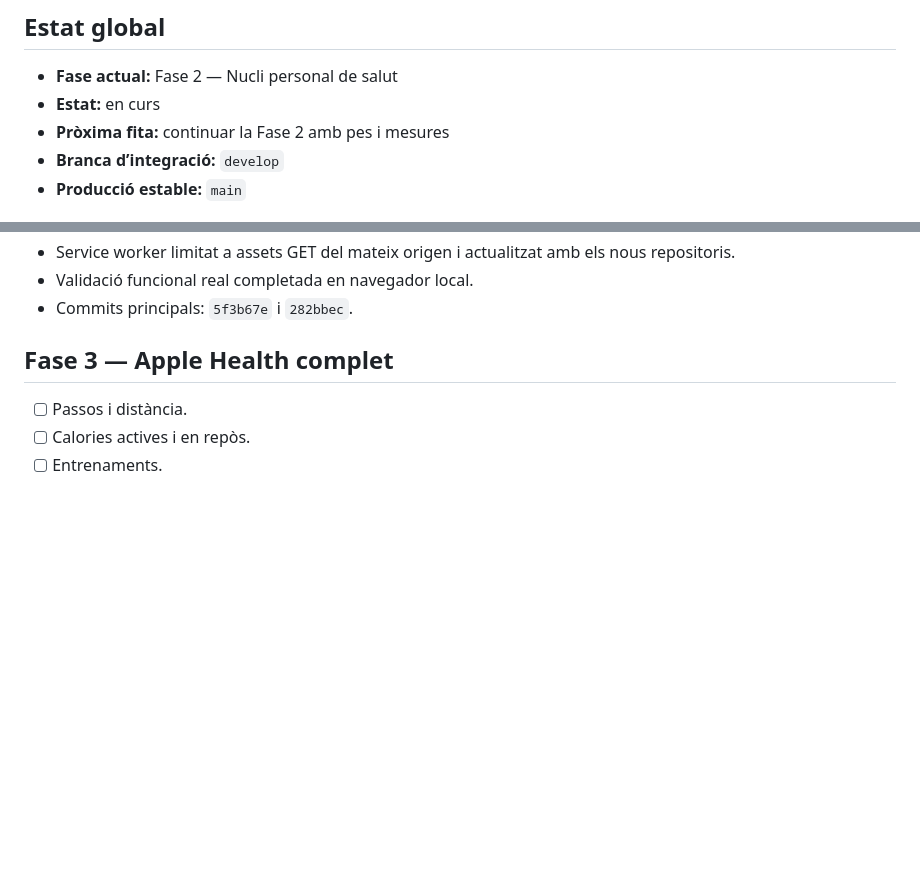
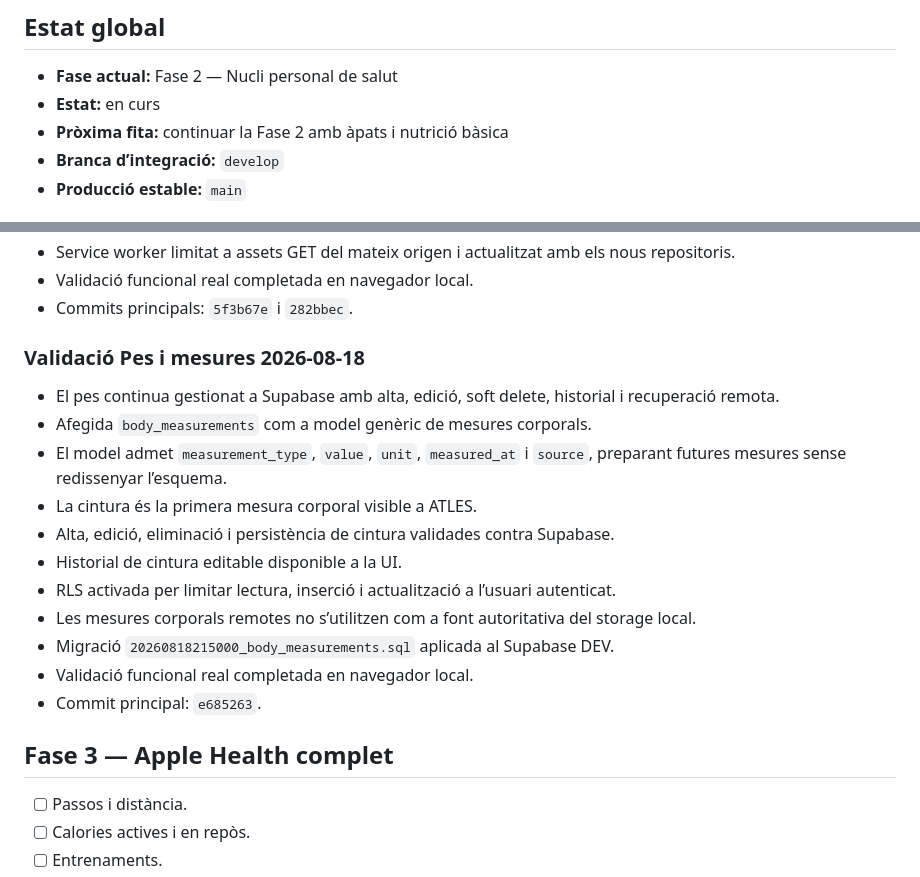
Before and after one commit to mseglla/health-coach, a Markdown page: PROJECT_STATUS.md, 2 parts joined by grey strips. Rendered like a GitHub page; blank space fills up the shorter version.

Commit message:
Mark weight and measurements complete

```diff
--- a/PROJECT_STATUS.md
+++ b/PROJECT_STATUS.md
@@ -10,7 +10,7 @@ Construir un sistema personal de salut i rendiment que integri Apple Watch i App
 
 - **Fase actual:** Fase 2 — Nucli personal de salut
 - **Estat:** en curs
-- **Pròxima fita:** continuar la Fase 2 amb pes i mesures
+- **Pròxima fita:** continuar la Fase 2 amb àpats i nutrició bàsica
 - **Branca d’integració:** `develop`
 - **Producció estable:** `main`
 
@@ -163,6 +163,20 @@ Demostrar amb dades reals que el flux `Apple Watch → Apple Health → connecto
 - Service worker limitat a assets GET del mateix origen i actualitzat amb els nous repositoris.
 - Validació funcional real completada en navegador local.
 - Commits principals: `5f3b67e` i `282bbec`.
+
+### Validació Pes i mesures 2026-08-18
+
+- El pes continua gestionat a Supabase amb alta, edició, soft delete, historial i recuperació remota.
+- Afegida `body_measurements` com a model genèric de mesures corporals.
+- El model admet `measurement_type`, `value`, `unit`, `measured_at` i `source`, preparant futures mesures sense redissenyar l’esquema.
+- La cintura és la primera mesura corporal visible a ATLES.
+- Alta, edició, eliminació i persistència de cintura validades contra Supabase.
+- Historial de cintura editable disponible a la UI.
+- RLS activada per limitar lectura, inserció i actualització a l’usuari autenticat.
+- Les mesures corporals remotes no s’utilitzen com a font autoritativa del storage local.
+- Migració `20260818215000_body_measurements.sql` aplicada al Supabase DEV.
+- Validació funcional real completada en navegador local.
+- Commit principal: `e685263`.
 
 ## Fase 3 — Apple Health complet
 
```
Also changed, not shown: other parts of PROJECT_STATUS.md (+1 -1 lines), docs/database.md (+16 -0 lines).
